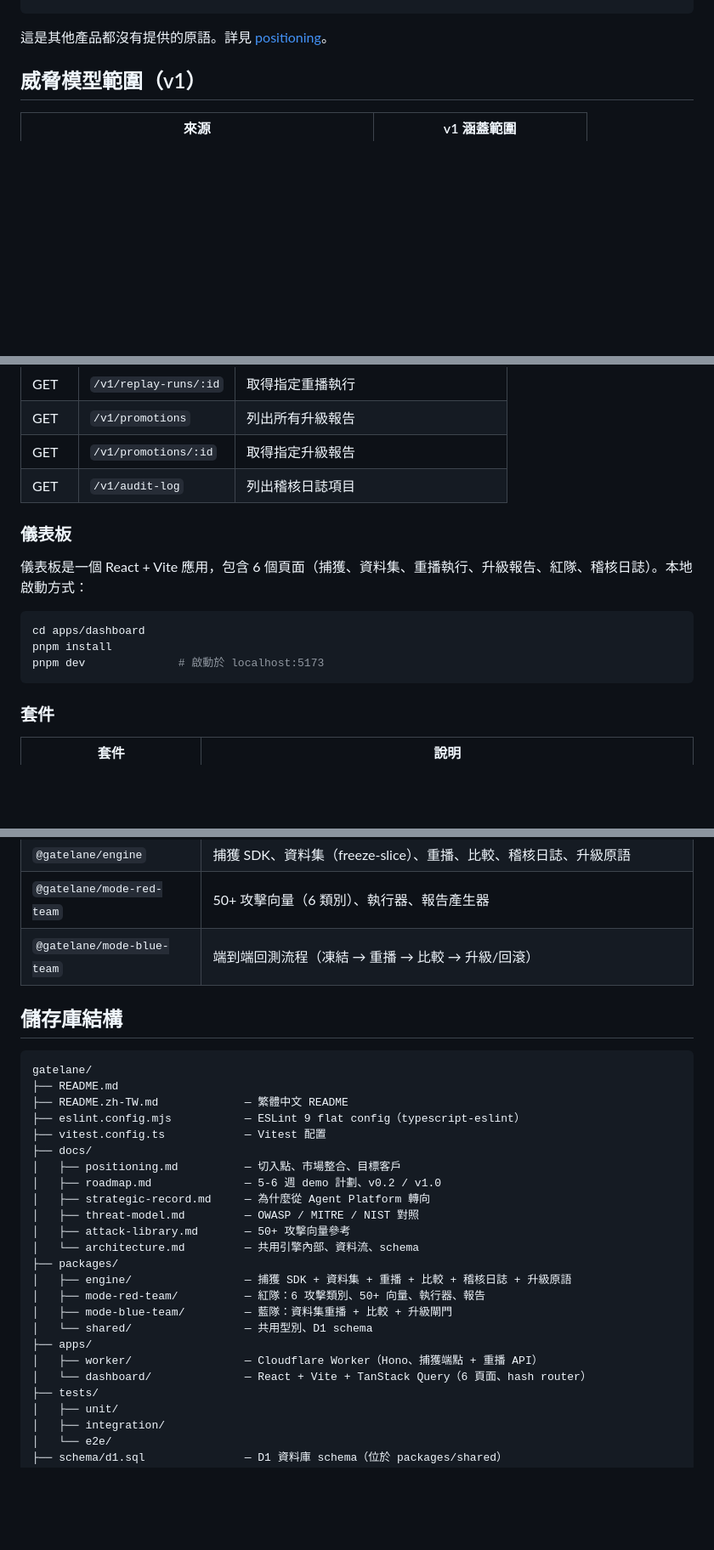
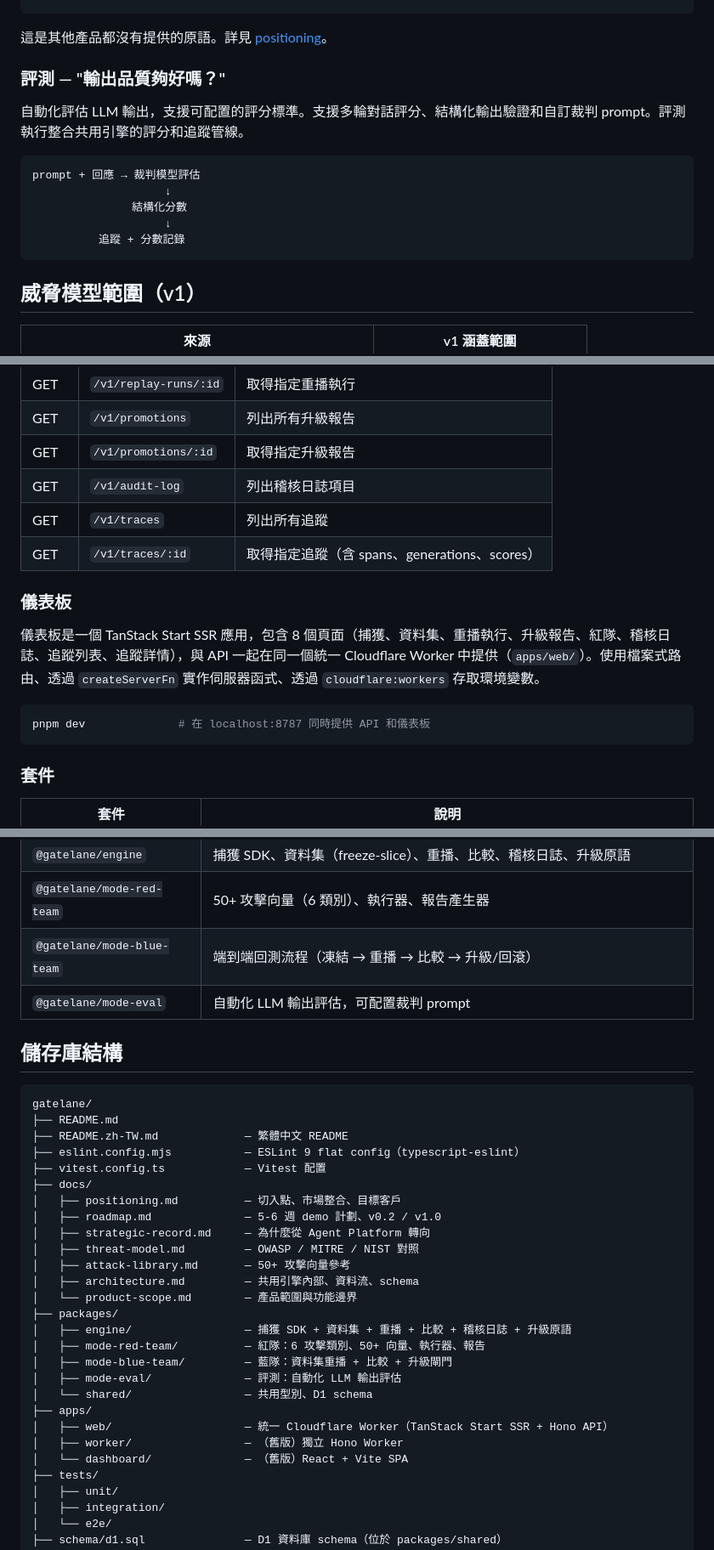
Before and after one commit to lanefoundry/gatelane, a Markdown page: README.zh-TW.md, 3 parts joined by grey strips. Shown at 85% size. Drawn GitHub-style; blank space fills up the shorter version.

````diff
--- a/README.zh-TW.md
+++ b/README.zh-TW.md
@@ -75,6 +75,18 @@ gatelane 在共用引擎上運行。兩種模式使用它。
 ```
 
 這是其他產品都沒有提供的原語。詳見 [positioning](docs/positioning.md#compare-view-vs-promotion-gate)。
+
+### 評測 — "輸出品質夠好嗎？"
+
+自動化評估 LLM 輸出，支援可配置的評分標準。支援多輪對話評分、結構化輸出驗證和自訂裁判 prompt。評測執行整合共用引擎的評分和追蹤管線。
+
+```text
+prompt + 回應 → 裁判模型評估
+                    ↓
+               結構化分數
+                    ↓
+          追蹤 + 分數記錄
+```
 
 ## 威脅模型範圍（v1）
 
@@ -284,15 +296,15 @@ pnpm format           # 以 Prettier 自動格式化
 | GET | `/v1/promotions` | 列出所有升級報告 |
 | GET | `/v1/promotions/:id` | 取得指定升級報告 |
 | GET | `/v1/audit-log` | 列出稽核日誌項目 |
+| GET | `/v1/traces` | 列出所有追蹤 |
+| GET | `/v1/traces/:id` | 取得指定追蹤（含 spans、generations、scores） |
 
 ### 儀表板
 
-儀表板是一個 React + Vite 應用，包含 6 個頁面（捕獲、資料集、重播執行、升級報告、紅隊、稽核日誌）。本地啟動方式：
+儀表板是一個 TanStack Start SSR 應用，包含 8 個頁面（捕獲、資料集、重播執行、升級報告、紅隊、稽核日誌、追蹤列表、追蹤詳情），與 API 一起在同一個統一 Cloudflare Worker 中提供（`apps/web/`）。使用檔案式路由、透過 `createServerFn` 實作伺服器函式、透過 `cloudflare:workers` 存取環境變數。
 
 ```bash
-cd apps/dashboard
-pnpm install
-pnpm dev              # 啟動於 localhost:5173
+pnpm dev              # 在 localhost:8787 同時提供 API 和儀表板
 ```
 
 ### 套件
@@ -303,6 +315,7 @@ pnpm dev              # 啟動於 localhost:5173
 | `@gatelane/engine` | 捕獲 SDK、資料集（freeze-slice）、重播、比較、稽核日誌、升級原語 |
 | `@gatelane/mode-red-team` | 50+ 攻擊向量（6 類別）、執行器、報告產生器 |
 | `@gatelane/mode-blue-team` | 端到端回測流程（凍結 → 重播 → 比較 → 升級/回滾） |
+| `@gatelane/mode-eval` | 自動化 LLM 輸出評估，可配置裁判 prompt |
 
 ## 儲存庫結構
 
@@ -318,15 +331,18 @@ gatelane/
 │   ├── strategic-record.md     — 為什麼從 Agent Platform 轉向
 │   ├── threat-model.md         — OWASP / MITRE / NIST 對照
 │   ├── attack-library.md       — 50+ 攻擊向量參考
-│   └── architecture.md         — 共用引擎內部、資料流、schema
+│   ├── architecture.md         — 共用引擎內部、資料流、schema
+│   └── product-scope.md        — 產品範圍與功能邊界
 ├── packages/
 │   ├── engine/                 — 捕獲 SDK + 資料集 + 重播 + 比較 + 稽核日誌 + 升級原語
 │   ├── mode-red-team/          — 紅隊：6 攻擊類別、50+ 向量、執行器、報告
 │   ├── mode-blue-team/         — 藍隊：資料集重播 + 比較 + 升級閘門
+│   ├── mode-eval/              — 評測：自動化 LLM 輸出評估
 │   └── shared/                 — 共用型別、D1 schema
 ├── apps/
-│   ├── worker/                 — Cloudflare Worker（Hono、捕獲端點 + 重播 API）
-│   └── dashboard/              — React + Vite + TanStack Query（6 頁面、hash router）
+│   ├── web/                    — 統一 Cloudflare Worker（TanStack Start SSR + Hono API）
+│   ├── worker/                 — （舊版）獨立 Hono Worker
+│   └── dashboard/              — （舊版）React + Vite SPA
 ├── tests/
 │   ├── unit/
 │   ├── integration/
````
Also changed, not shown: other parts of README.zh-TW.md (+8 -4 lines), README.md (+31 -11 lines).
